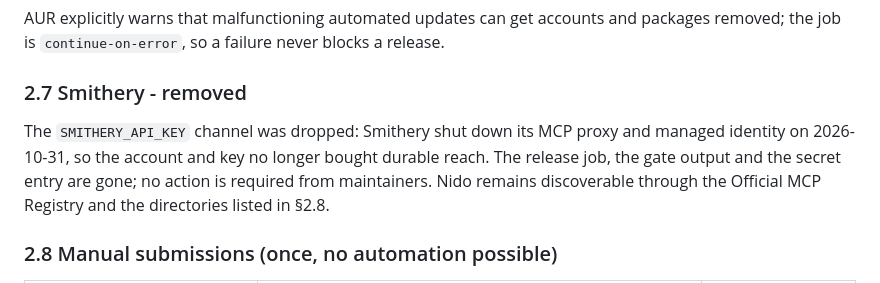
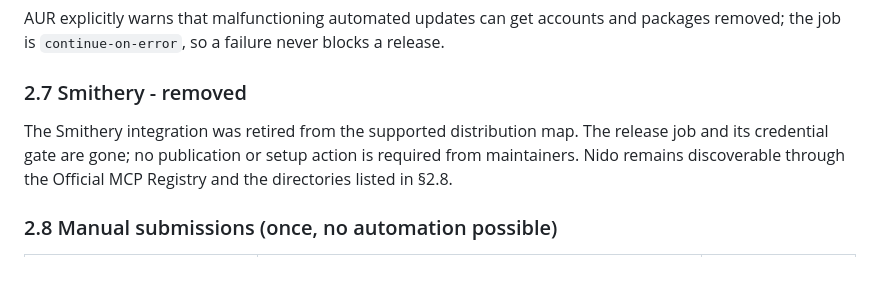
Before and after one commit to Josepavese/nido, a Markdown page: docs/DISTRIBUTION.md, the part around the change. GitHub-like rendering.

```diff
--- a/docs/DISTRIBUTION.md
+++ b/docs/DISTRIBUTION.md
@@ -269,9 +269,8 @@ release.
 
 ### 2.7 Smithery - removed
 
-The `SMITHERY_API_KEY` channel was dropped: Smithery shut down its MCP proxy and
-managed identity on 2026-10-31, so the account and key no longer bought durable
-reach. The release job, the gate output and the secret entry are gone; no action
+The Smithery integration was retired from the supported distribution map.
+The release job and its credential gate are gone; no publication or setup action
 is required from maintainers. Nido remains discoverable through the Official
 MCP Registry and the directories listed in §2.8.
 
```
Also changed, not shown: docs/DISTRIBUTION-GOVERNANCE.md (+2 -2 lines).
